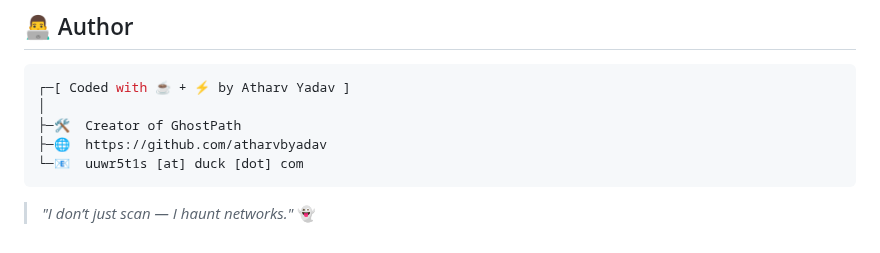
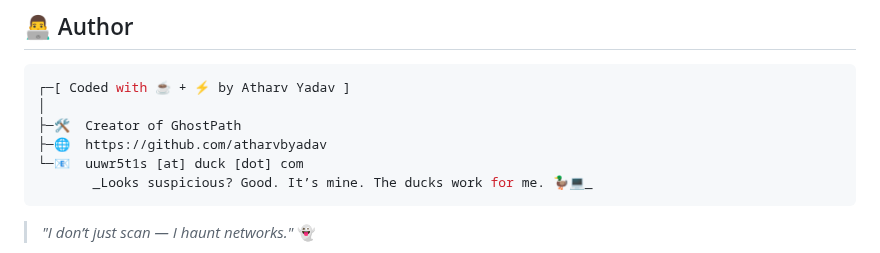
Before and after one commit to atharvbyadav/GhostPath, a Markdown page: README.md, the part around the change. Rendered like a GitHub page.

````diff
--- a/README.md
+++ b/README.md
@@ -266,6 +266,7 @@ We welcome your pull requests, feature ideas and improvements to make **GhostPat
 ├─🛠️  Creator of GhostPath
 ├─🌐  https://github.com/atharvbyadav
 └─📧  uuwr5t1s [at] duck [dot] com
+       _Looks suspicious? Good. It’s mine. The ducks work for me. 🦆💻_
 ```
 
 > *"I don’t just scan — I haunt networks."* 👻
````
